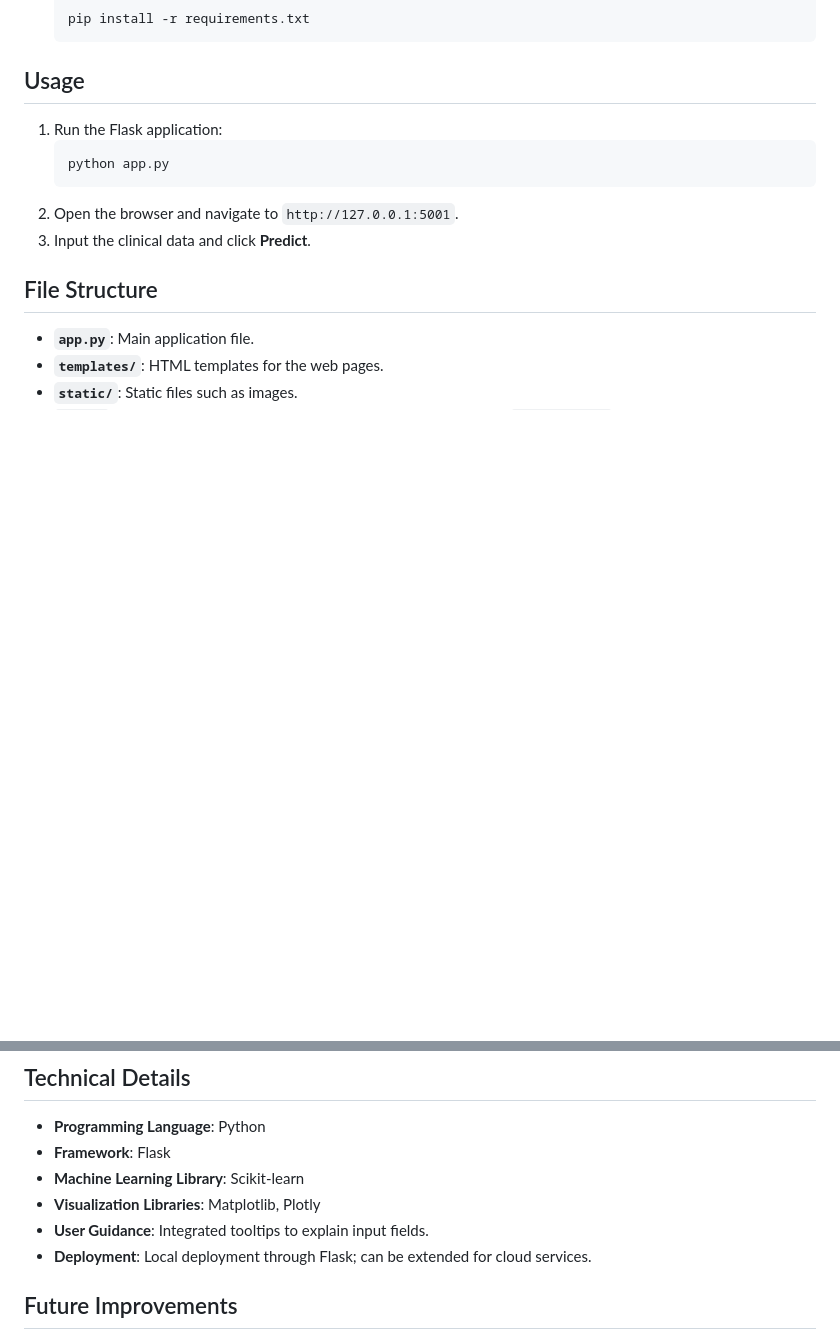
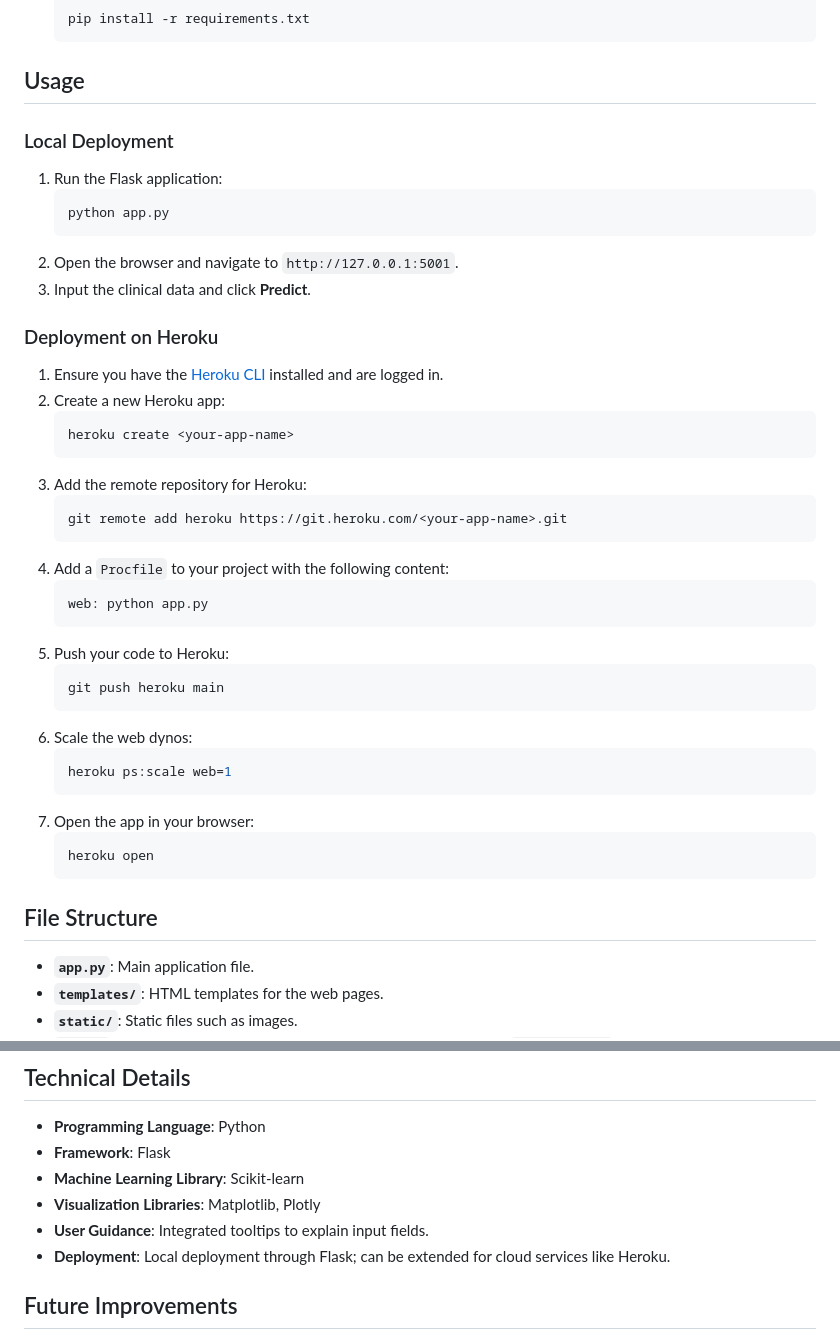
Before and after one commit to mariakouider/heart-disease-prediction, a Markdown page: README.md, 2 parts joined by grey strips. GitHub-like rendering; blank space fills up the shorter version.

````diff
--- a/README.md
+++ b/README.md
@@ -44,12 +44,40 @@ The dataset used in this project is:
    ```
 
 ## Usage
+### Local Deployment
 1. Run the Flask application:
    ```bash
    python app.py
    ```
 2. Open the browser and navigate to `http://127.0.0.1:5001`.
 3. Input the clinical data and click **Predict**.
+
+### Deployment on Heroku
+1. Ensure you have the [Heroku CLI](https://devcenter.heroku.com/articles/heroku-cli) installed and are logged in.
+2. Create a new Heroku app:
+   ```bash
+   heroku create <your-app-name>
+   ```
+3. Add the remote repository for Heroku:
+   ```bash
+   git remote add heroku https://git.heroku.com/<your-app-name>.git
+   ```
+4. Add a `Procfile` to your project with the following content:
+   ```text
+   web: python app.py
+   ```
+5. Push your code to Heroku:
+   ```bash
+   git push heroku main
+   ```
+6. Scale the web dynos:
+   ```bash
+   heroku ps:scale web=1
+   ```
+7. Open the app in your browser:
+   ```bash
+   heroku open
+   ```
 
 ## File Structure
 - **`app.py`**: Main application file.
@@ -64,7 +92,7 @@ The dataset used in this project is:
 - **Machine Learning Library**: Scikit-learn
 - **Visualization Libraries**: Matplotlib, Plotly
 - **User Guidance**: Integrated tooltips to explain input fields.
-- **Deployment**: Local deployment through Flask; can be extended for cloud services.
+- **Deployment**: Local deployment through Flask; can be extended for cloud services like Heroku.
 
 ## Future Improvements
 - Adding more visualizations for better interpretability.
````
